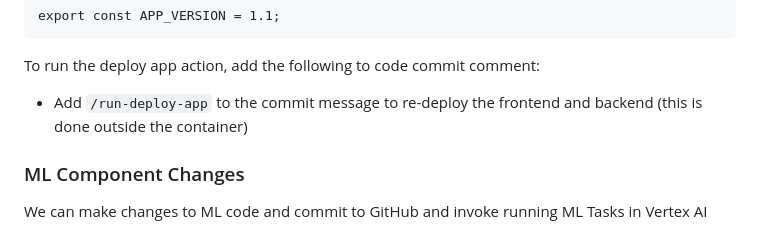
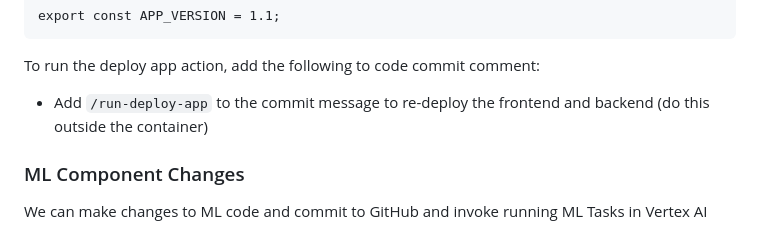
Before and after one commit to mleung5/mushroom-app-v4, a Markdown page: README.md, the part around the change. GitHub-like rendering.

Commit message:
/run-deploy-app

````diff
--- a/README.md
+++ b/README.md
@@ -162,7 +162,7 @@ export const APP_VERSION = 1.1;
 ```
 
 To run the deploy app action, add the following to code commit comment:
-* Add `/run-deploy-app` to the commit message to re-deploy the frontend and backend (this is done outside the container)
+* Add `/run-deploy-app` to the commit message to re-deploy the frontend and backend (do this outside the container)
 
 ### ML Component Changes
 
````
